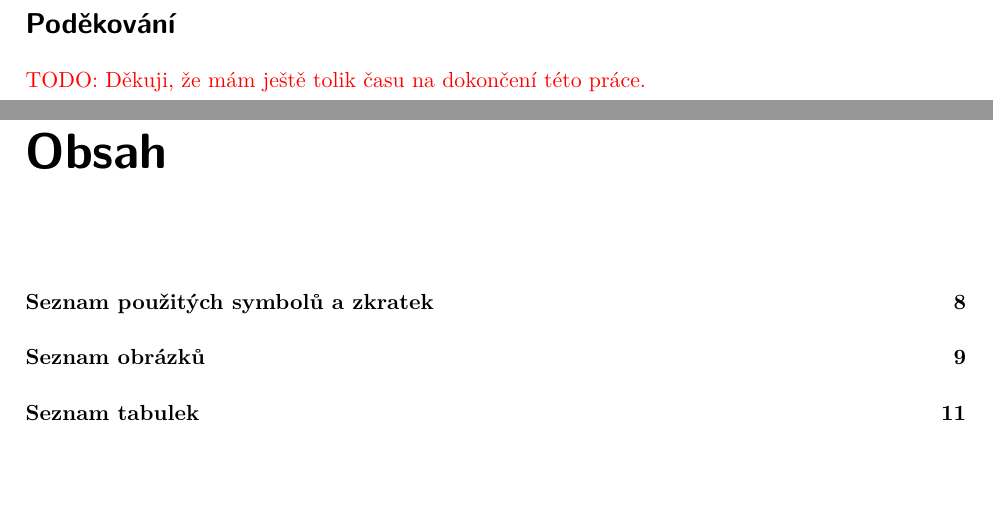
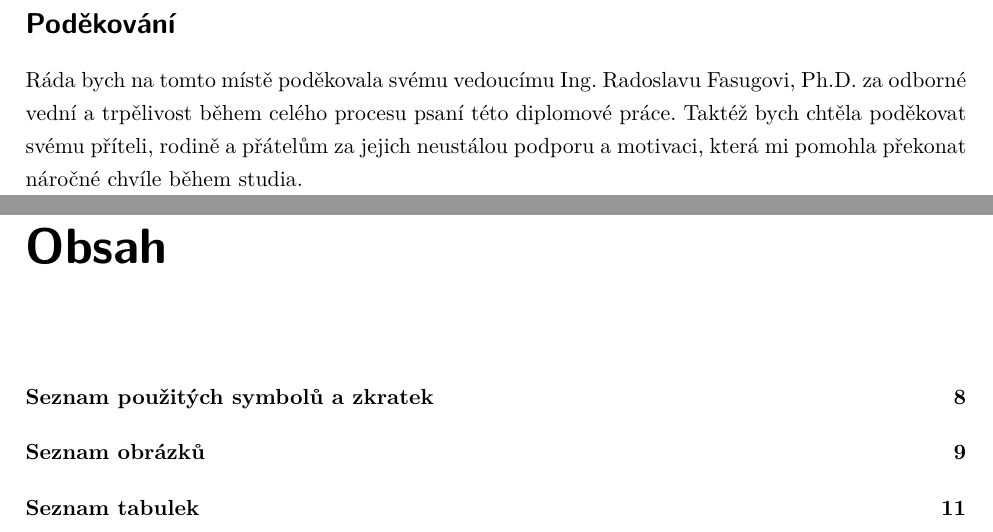
Before and after one commit to Kkobarii/master-thesis, a LaTeX thesis (src/main.tex): two parts of pages 5 and 6 of 85, joined at a grey line, cut so that both start at the same text, the shorter picture padded with empty space. Compiled offline with pdfLaTeX.

Commit message:
thank you

```diff
--- a/src/main.tex
+++ b/src/main.tex
@@ -30,7 +30,8 @@
 \ThesisAssignmentFileName{../specification.pdf}
 
 \Acknowledgement{%
-\todo{Děkuji, že mám ještě tolik času na dokončení této práce.}
+Ráda bych na tomto místě poděkovala svému vedoucímu Ing. Radoslavu Fasugovi, Ph.D. za odborné vední a trpělivost během celého procesu psaní této diplomové práce.
+Taktéž bych chtěla poděkovat svému příteli, rodině a přátelům za jejich neustálou podporu a motivaci, která mi pomohla překonat náročné chvíle během studia.
 }
 
 \CzechAbstract{%
```
